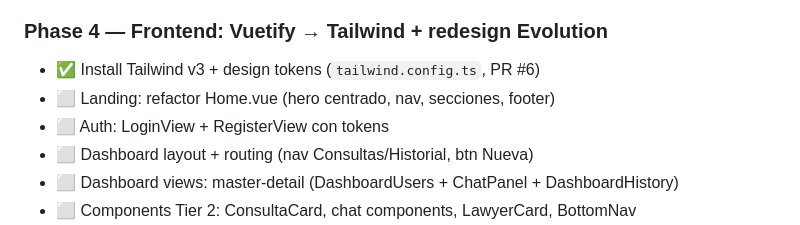
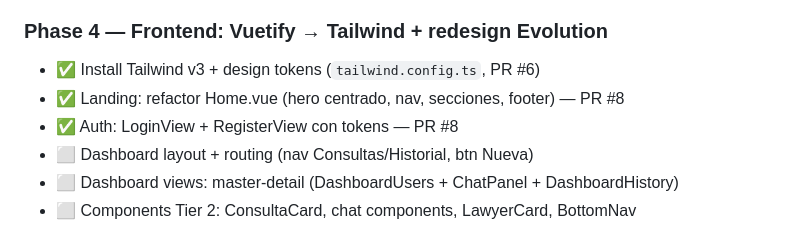
Before and after one commit to mabuho/legal-now, a Markdown page: ROADMAP.md, the part around the change. GitHub-like rendering.

Commit message:
chore: update ROADMAP Phase 4b landing + auth done (PR #8)

```diff
--- a/ROADMAP.md
+++ b/ROADMAP.md
@@ -38,8 +38,8 @@ See `CLAUDE.md` for architecture reference. See `.claude/memory/` for context th
 
 ### Phase 4 — Frontend: Vuetify → Tailwind + redesign Evolution
 - ✅ Install Tailwind v3 + design tokens (`tailwind.config.ts`, PR #6)
-- ⬜ Landing: refactor Home.vue (hero centrado, nav, secciones, footer)
-- ⬜ Auth: LoginView + RegisterView con tokens
+- ✅ Landing: refactor Home.vue (hero centrado, nav, secciones, footer) — PR #8
+- ✅ Auth: LoginView + RegisterView con tokens — PR #8
 - ⬜ Dashboard layout + routing (nav Consultas/Historial, btn Nueva)
 - ⬜ Dashboard views: master-detail (DashboardUsers + ChatPanel + DashboardHistory)
 - ⬜ Components Tier 2: ConsultaCard, chat components, LawyerCard, BottomNav
```
